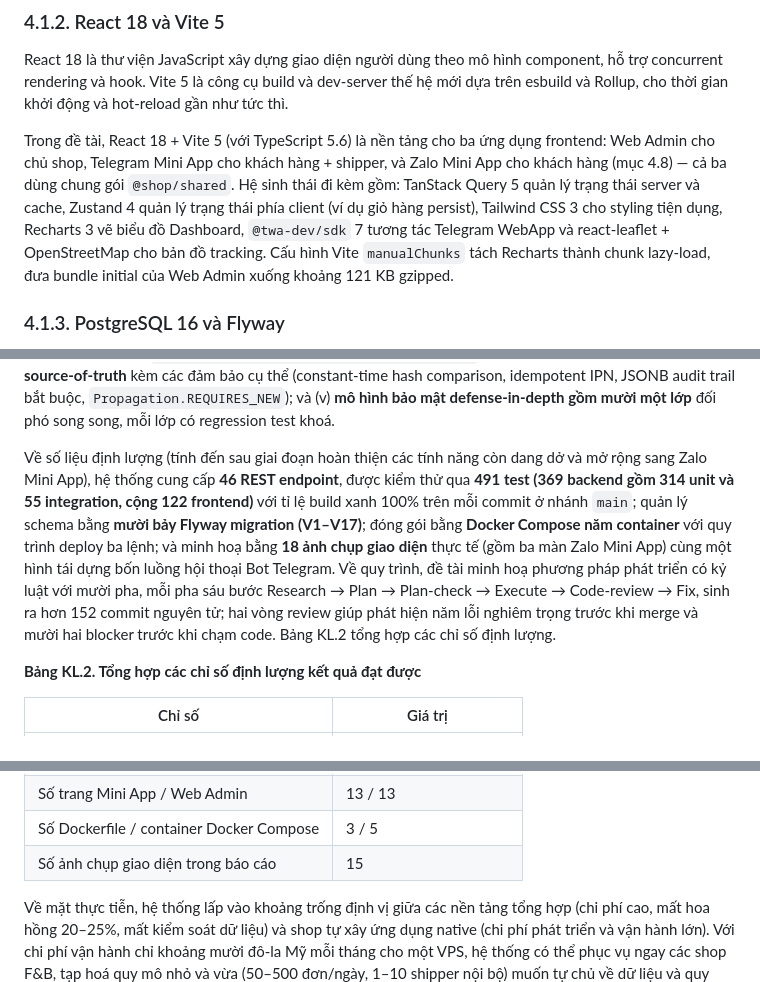
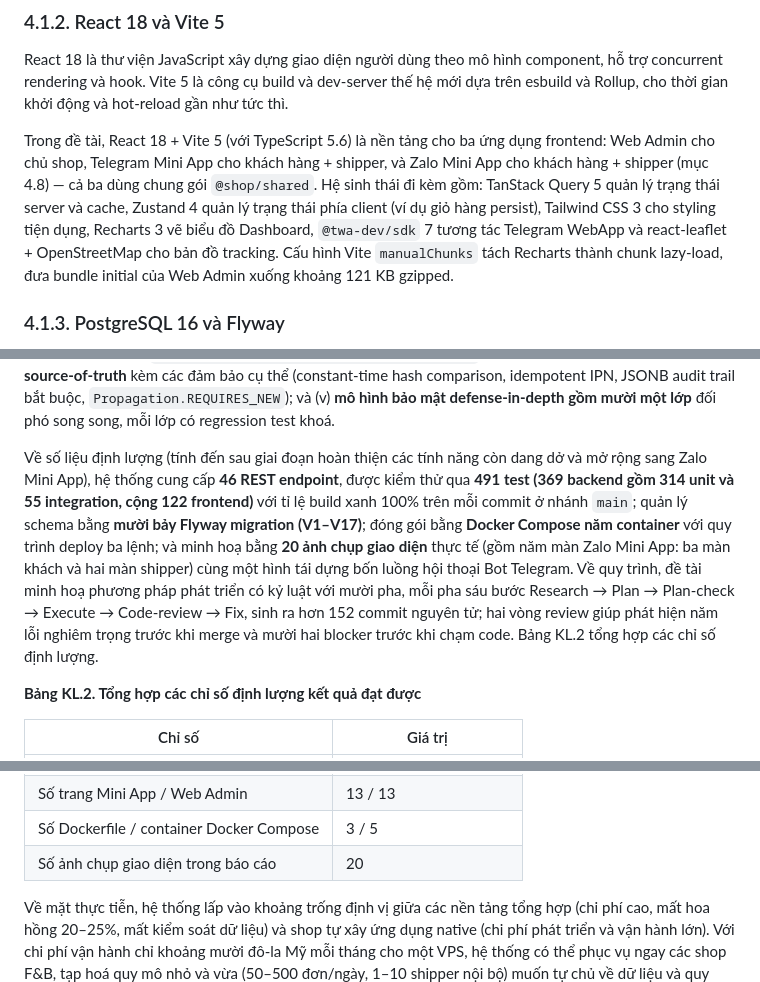
Before and after one commit to lethuyuitgis/KhoaLuan-GiaoHang, a Markdown page: docs/thesis-v2/chuong-4-ket-qua-san-pham.md, 3 parts joined by grey strips. Rendered like a GitHub page.

```diff
--- a/docs/thesis-v2/chuong-4-ket-qua-san-pham.md
+++ b/docs/thesis-v2/chuong-4-ket-qua-san-pham.md
@@ -16,7 +16,7 @@ Trong đề tài, Java 17 và Spring Boot 3.4 đóng vai trò xương sống c
 
 React 18 là thư viện JavaScript xây dựng giao diện người dùng theo mô hình component, hỗ trợ concurrent rendering và hook. Vite 5 là công cụ build và dev-server thế hệ mới dựa trên esbuild và Rollup, cho thời gian khởi động và hot-reload gần như tức thì.
 
-Trong đề tài, React 18 + Vite 5 (với TypeScript 5.6) là nền tảng cho ba ứng dụng frontend: Web Admin cho chủ shop, Telegram Mini App cho khách hàng + shipper, và Zalo Mini App cho khách hàng (mục 4.8) — cả ba dùng chung gói `@shop/shared`. Hệ sinh thái đi kèm gồm: TanStack Query 5 quản lý trạng thái server và cache, Zustand 4 quản lý trạng thái phía client (ví dụ giỏ hàng persist), Tailwind CSS 3 cho styling tiện dụng, Recharts 3 vẽ biểu đồ Dashboard, `@twa-dev/sdk` 7 tương tác Telegram WebApp và react-leaflet + OpenStreetMap cho bản đồ tracking. Cấu hình Vite `manualChunks` tách Recharts thành chunk lazy-load, đưa bundle initial của Web Admin xuống khoảng 121 KB gzipped.
+Trong đề tài, React 18 + Vite 5 (với TypeScript 5.6) là nền tảng cho ba ứng dụng frontend: Web Admin cho chủ shop, Telegram Mini App cho khách hàng + shipper, và Zalo Mini App cho khách hàng + shipper (mục 4.8) — cả ba dùng chung gói `@shop/shared`. Hệ sinh thái đi kèm gồm: TanStack Query 5 quản lý trạng thái server và cache, Zustand 4 quản lý trạng thái phía client (ví dụ giỏ hàng persist), Tailwind CSS 3 cho styling tiện dụng, Recharts 3 vẽ biểu đồ Dashboard, `@twa-dev/sdk` 7 tương tác Telegram WebApp và react-leaflet + OpenStreetMap cho bản đồ tracking. Cấu hình Vite `manualChunks` tách Recharts thành chunk lazy-load, đưa bundle initial của Web Admin xuống khoảng 121 KB gzipped.
 
 ### 4.1.3. PostgreSQL 16 và Flyway
 
@@ -356,7 +364,7 @@ Về giao diện, Zalo Mini App tái sử dụng nguyên vẹn hệ thống thi
 
 Về mặt kỹ thuật, đề tài đem lại các đóng góp chính: (i) **mô hình triển khai lai trên nền tảng Telegram** dùng đồng thời ba kênh (Mini App, Bot, Web Admin) phân vai theo thiết bị; (ii) **theo dõi GPS realtime bằng Telegram Live Location native** với độ trễ end-to-end dưới ba giây, tiết kiệm khoảng 80% công sức so với tự lập trình GPS streaming; (iii) **kiến trúc Modular Monolith với tám bounded context** giao tiếp qua Spring Application Events `@TransactionalEventListener(AFTER_COMMIT)`; (iv) **tích hợp VNPay với IPN-as-source-of-truth** kèm các đảm bảo cụ thể (constant-time hash comparison, idempotent IPN, JSONB audit trail bắt buộc, `Propagation.REQUIRES_NEW`); và (v) **mô hình bảo mật defense-in-depth gồm mười một lớp** đối phó song song, mỗi lớp có regression test khoá.
 
-Về số liệu định lượng (tính đến sau giai đoạn hoàn thiện các tính năng còn dang dở và mở rộng sang Zalo Mini App), hệ thống cung cấp **46 REST endpoint**, được kiểm thử qua **491 test (369 backend gồm 314 unit và 55 integration, cộng 122 frontend)** với tỉ lệ build xanh 100% trên mỗi commit ở nhánh `main`; quản lý schema bằng **mười bảy Flyway migration (V1–V17)**; đóng gói bằng **Docker Compose năm container** với quy trình deploy ba lệnh; và minh hoạ bằng **18 ảnh chụp giao diện** thực tế (gồm ba màn Zalo Mini App) cùng một hình tái dựng bốn luồng hội thoại Bot Telegram. Về quy trình, đề tài minh hoạ phương pháp phát triển có kỷ luật với mười pha, mỗi pha sáu bước Research → Plan → Plan-check → Execute → Code-review → Fix, sinh ra hơn 152 commit nguyên tử; hai vòng review giúp phát hiện năm lỗi nghiêm trọng trước khi merge và mười hai blocker trước khi chạm code. Bảng KL.2 tổng hợp các chỉ số định lượng.
+Về số liệu định lượng (tính đến sau giai đoạn hoàn thiện các tính năng còn dang dở và mở rộng sang Zalo Mini App), hệ thống cung cấp **46 REST endpoint**, được kiểm thử qua **491 test (369 backend gồm 314 unit và 55 integration, cộng 122 frontend)** với tỉ lệ build xanh 100% trên mỗi commit ở nhánh `main`; quản lý schema bằng **mười bảy Flyway migration (V1–V17)**; đóng gói bằng **Docker Compose năm container** với quy trình deploy ba lệnh; và minh hoạ bằng **20 ảnh chụp giao diện** thực tế (gồm năm màn Zalo Mini App: ba màn khách và hai màn shipper) cùng một hình tái dựng bốn luồng hội thoại Bot Telegram. Về quy trình, đề tài minh hoạ phương pháp phát triển có kỷ luật với mười pha, mỗi pha sáu bước Research → Plan → Plan-check → Execute → Code-review → Fix, sinh ra hơn 152 commit nguyên tử; hai vòng review giúp phát hiện năm lỗi nghiêm trọng trước khi merge và mười hai blocker trước khi chạm code. Bảng KL.2 tổng hợp các chỉ số định lượng.
 
 **Bảng KL.2. Tổng hợp các chỉ số định lượng kết quả đạt được**
 
@@ -375,7 +383,7 @@ Về số liệu định lượng (tính đến sau giai đoạn hoàn thiện c
 | Tỉ lệ build xanh trên mỗi commit ở `main` | 100% |
 | Số trang Mini App / Web Admin | 13 / 13 |
 | Số Dockerfile / container Docker Compose | 3 / 5 |
-| Số ảnh chụp giao diện trong báo cáo | 15 |
+| Số ảnh chụp giao diện trong báo cáo | 20 |
 
 Về mặt thực tiễn, hệ thống lấp vào khoảng trống định vị giữa các nền tảng tổng hợp (chi phí cao, mất hoa hồng 20–25%, mất kiểm soát dữ liệu) và shop tự xây ứng dụng native (chi phí phát triển và vận hành lớn). Với chi phí vận hành chỉ khoảng mười đô-la Mỹ mỗi tháng cho một VPS, hệ thống có thể phục vụ ngay các shop F&B, tạp hoá quy mô nhỏ và vừa (50–500 đơn/ngày, 1–10 shipper nội bộ) muốn tự chủ về dữ liệu và quy trình giao hàng, trong khi khách và shipper không phải cài thêm ứng dụng nào ngoài Telegram sẵn có.
 
```
Also changed, not shown: other parts of docs/thesis-v2/chuong-4-ket-qua-san-pham.md (+10 -2 lines), docs/thesis-v2/screenshots/zalo-04-ship-assignments.png (added), docs/thesis-v2/screenshots/zalo-05-ship-detail.png (added), 1 other file.
